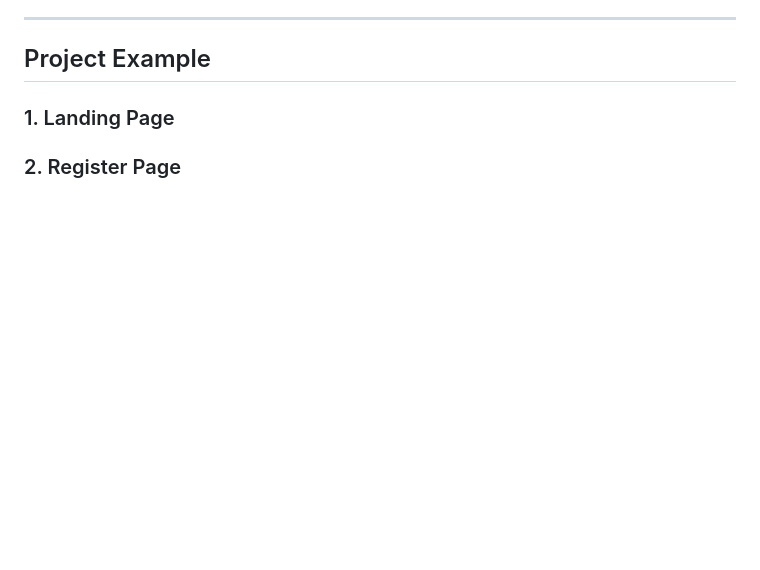
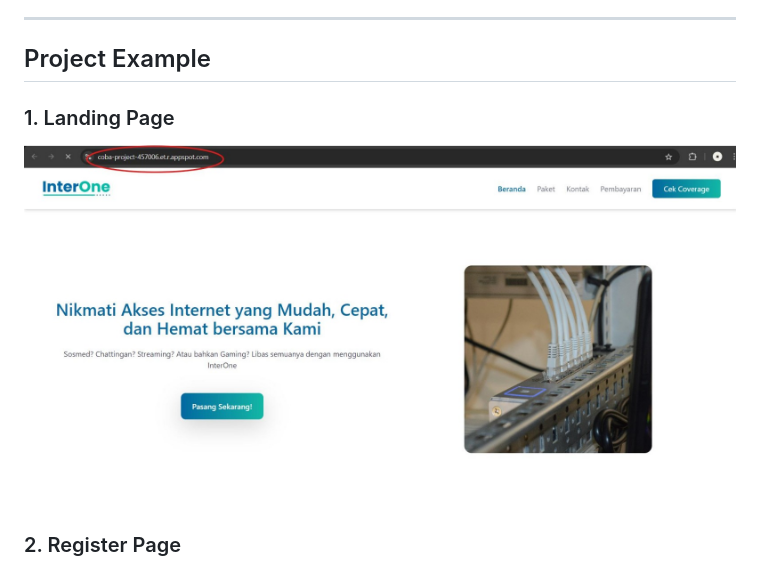
Before and after one commit to MawanRequiem/Intraone, a Markdown page: README.md, the part around the change printed below. GitHub-like rendering; blank space fills up the shorter version.

```diff
--- a/README.md
+++ b/README.md
@@ -192,4 +192,6 @@ The server runs on the port specified in `server.js`. Navigate to `http://localh
 
 ### 1. Landing Page
 
+![Landing Page](./assets/Intraone_Landing.jpeg)
+
 ### 2. Register Page
```
Also changed, not shown: other parts of README.md (+6 -0 lines).
